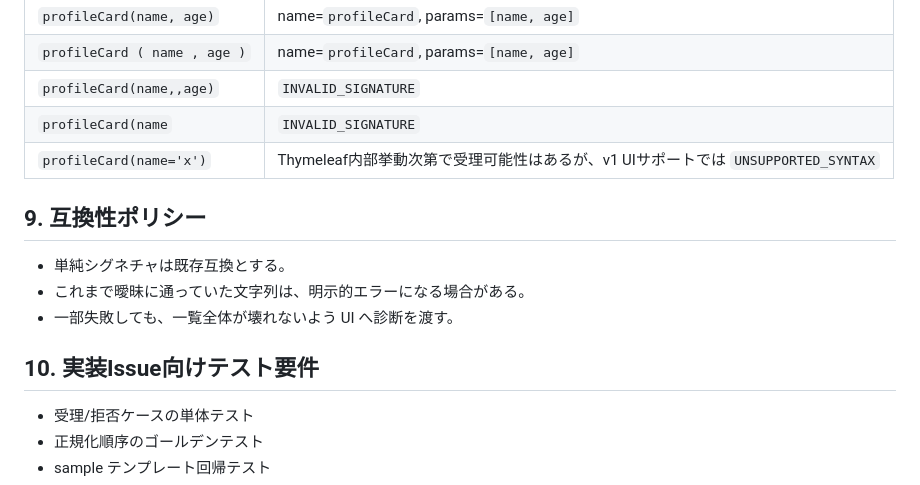
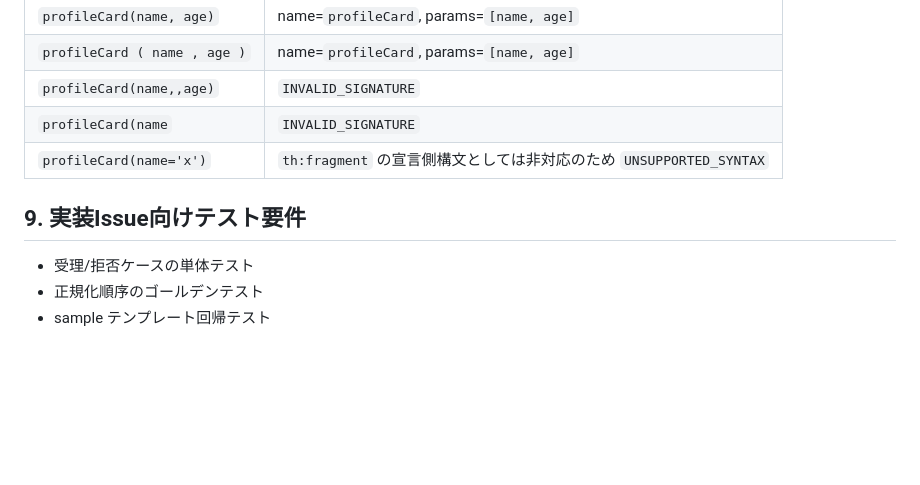
Before and after one commit to wamukat/thymeleaflet-spring-boot-starter, a Markdown page: docs/parser-spec.ja.md, the part around the change. GitHub-like rendering; blank space fills up the shorter version.

Commit message:
docs: clarify declaration syntax limits and remove compatibility policy

```diff
--- a/docs/parser-spec.ja.md
+++ b/docs/parser-spec.ja.md
@@ -96,15 +96,9 @@ ws             = { " " | "\t" | "\n" | "\r" } ;
 | ` profileCard ( name , age ) ` | name=`profileCard`, params=`[name, age]` |
 | `profileCard(name,,age)` | `INVALID_SIGNATURE` |
 | `profileCard(name` | `INVALID_SIGNATURE` |
-| `profileCard(name='x')` | Thymeleaf内部挙動次第で受理可能性はあるが、v1 UIサポートでは `UNSUPPORTED_SYNTAX` |
+| `profileCard(name='x')` | `th:fragment` の宣言側構文としては非対応のため `UNSUPPORTED_SYNTAX` |
 
-## 9. 互換性ポリシー
-
-- 単純シグネチャは既存互換とする。
-- これまで曖昧に通っていた文字列は、明示的エラーになる場合がある。
-- 一部失敗しても、一覧全体が壊れないよう UI へ診断を渡す。
-
-## 10. 実装Issue向けテスト要件
+## 9. 実装Issue向けテスト要件
 
 - 受理/拒否ケースの単体テスト
 - 正規化順序のゴールデンテスト
```
Also changed, not shown: docs/parser-spec.md (+3 -8 lines).
